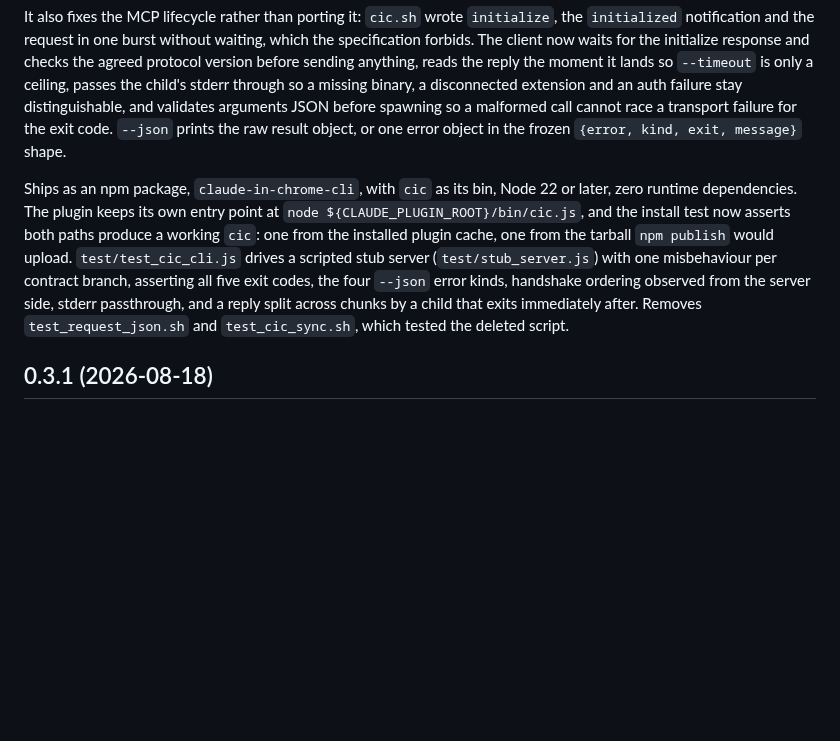
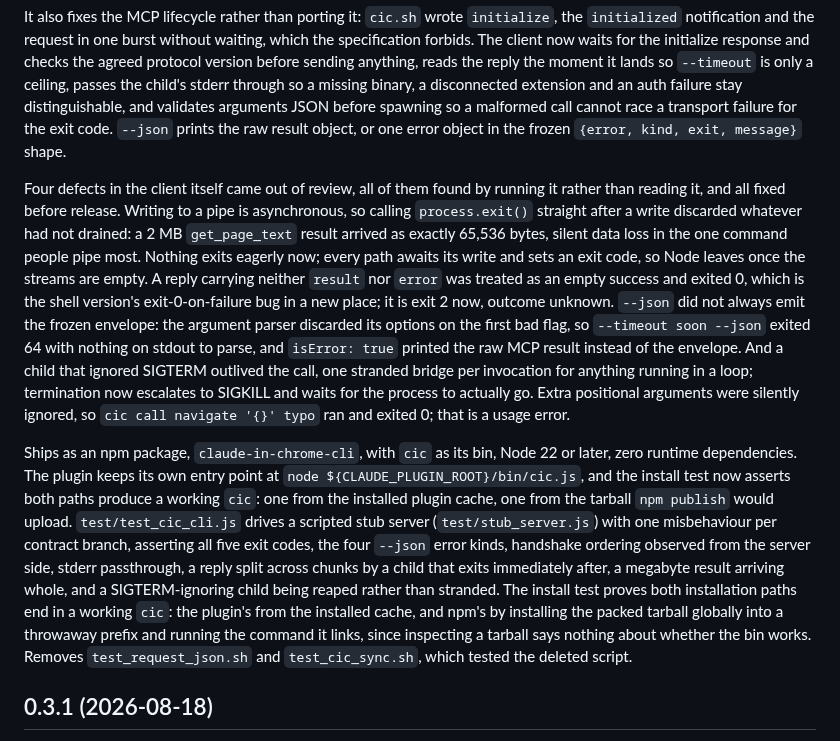
Before and after one commit to hamzahamidi/claude-in-chrome-cli, a Markdown page: CHANGELOG.md, the part around the change. GitHub-like rendering; blank space fills up the shorter version.

```diff
--- a/CHANGELOG.md
+++ b/CHANGELOG.md
@@ -8,7 +8,9 @@ The reason for replacing rather than patching is that two of its defects were st
 
 It also fixes the MCP lifecycle rather than porting it: `cic.sh` wrote `initialize`, the `initialized` notification and the request in one burst without waiting, which the specification forbids. The client now waits for the initialize response and checks the agreed protocol version before sending anything, reads the reply the moment it lands so `--timeout` is only a ceiling, passes the child's stderr through so a missing binary, a disconnected extension and an auth failure stay distinguishable, and validates arguments JSON before spawning so a malformed call cannot race a transport failure for the exit code. `--json` prints the raw result object, or one error object in the frozen `{error, kind, exit, message}` shape.
 
-Ships as an npm package, `claude-in-chrome-cli`, with `cic` as its bin, Node 22 or later, zero runtime dependencies. The plugin keeps its own entry point at `node ${CLAUDE_PLUGIN_ROOT}/bin/cic.js`, and the install test now asserts both paths produce a working `cic`: one from the installed plugin cache, one from the tarball `npm publish` would upload. `test/test_cic_cli.js` drives a scripted stub server (`test/stub_server.js`) with one misbehaviour per contract branch, asserting all five exit codes, the four `--json` error kinds, handshake ordering observed from the server side, stderr passthrough, and a reply split across chunks by a child that exits immediately after. Removes `test_request_json.sh` and `test_cic_sync.sh`, which tested the deleted script.
+Four defects in the client itself came out of review, all of them found by running it rather than reading it, and all fixed before release. Writing to a pipe is asynchronous, so calling `process.exit()` straight after a write discarded whatever had not drained: a 2 MB `get_page_text` result arrived as exactly 65,536 bytes, silent data loss in the one command people pipe most. Nothing exits eagerly now; every path awaits its write and sets an exit code, so Node leaves once the streams are empty. A reply carrying neither `result` nor `error` was treated as an empty success and exited 0, which is the shell version's exit-0-on-failure bug in a new place; it is exit 2 now, outcome unknown. `--json` did not always emit the frozen envelope: the argument parser discarded its options on the first bad flag, so `--timeout soon --json` exited 64 with nothing on stdout to parse, and `isError: true` printed the raw MCP result instead of the envelope. And a child that ignored SIGTERM outlived the call, one stranded bridge per invocation for anything running in a loop; termination now escalates to SIGKILL and waits for the process to actually go. Extra positional arguments were silently ignored, so `cic call navigate '{}' typo` ran and exited 0; that is a usage error.
+
+Ships as an npm package, `claude-in-chrome-cli`, with `cic` as its bin, Node 22 or later, zero runtime dependencies. The plugin keeps its own entry point at `node ${CLAUDE_PLUGIN_ROOT}/bin/cic.js`, and the install test now asserts both paths produce a working `cic`: one from the installed plugin cache, one from the tarball `npm publish` would upload. `test/test_cic_cli.js` drives a scripted stub server (`test/stub_server.js`) with one misbehaviour per contract branch, asserting all five exit codes, the four `--json` error kinds, handshake ordering observed from the server side, stderr passthrough, a reply split across chunks by a child that exits immediately after, a megabyte result arriving whole, and a SIGTERM-ignoring child being reaped rather than stranded. The install test proves both installation paths end in a working `cic`: the plugin's from the installed cache, and npm's by installing the packed tarball globally into a throwaway prefix and running the command it links, since inspecting a tarball says nothing about whether the bin works. Removes `test_request_json.sh` and `test_cic_sync.sh`, which tested the deleted script.
 
 ## 0.3.1 (2026-08-18)
 
```
Also changed, not shown: README.md (+1 -1 lines), docs/cic-demo.png, 6 other files.
